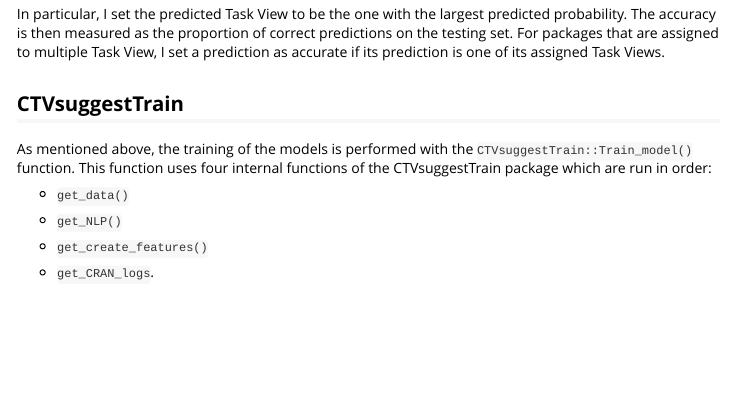
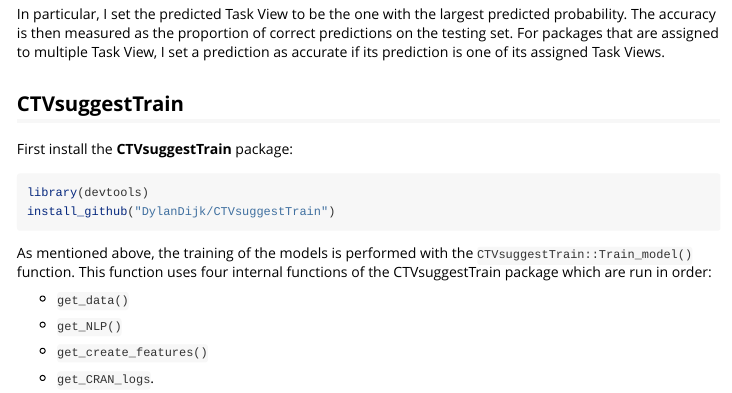
Before and after one commit to DylanDijk/CTVsuggestTrain, an R Markdown document (vignettes/Package-Overview.Rmd): the page in a window 1100 px wide, from 2310 px down. Rendered offline with R 4.5, knitr and Pandoc, with nearby package versions; some code elsewhere in the file could not run offline.

Commit message:
adding packages to description

````diff
--- a/vignettes/Package-Overview.Rmd
+++ b/vignettes/Package-Overview.Rmd
@@ -136,6 +136,12 @@
 
 ## CTVsuggestTrain
 
+First install the **CTVsuggestTrain** package:
+```{r, warning = FALSE, message = FALSE, results='hide'}
+library(devtools)
+install_github("DylanDijk/CTVsuggestTrain")
+```
+
 As mentioned above, the training of the models is performed with the `CTVsuggestTrain::Train_model()` function. This function uses four internal functions of the CTVsuggestTrain package which are run in order:
 
 - `get_data()`
````
Also changed, not shown: 1 other file.
